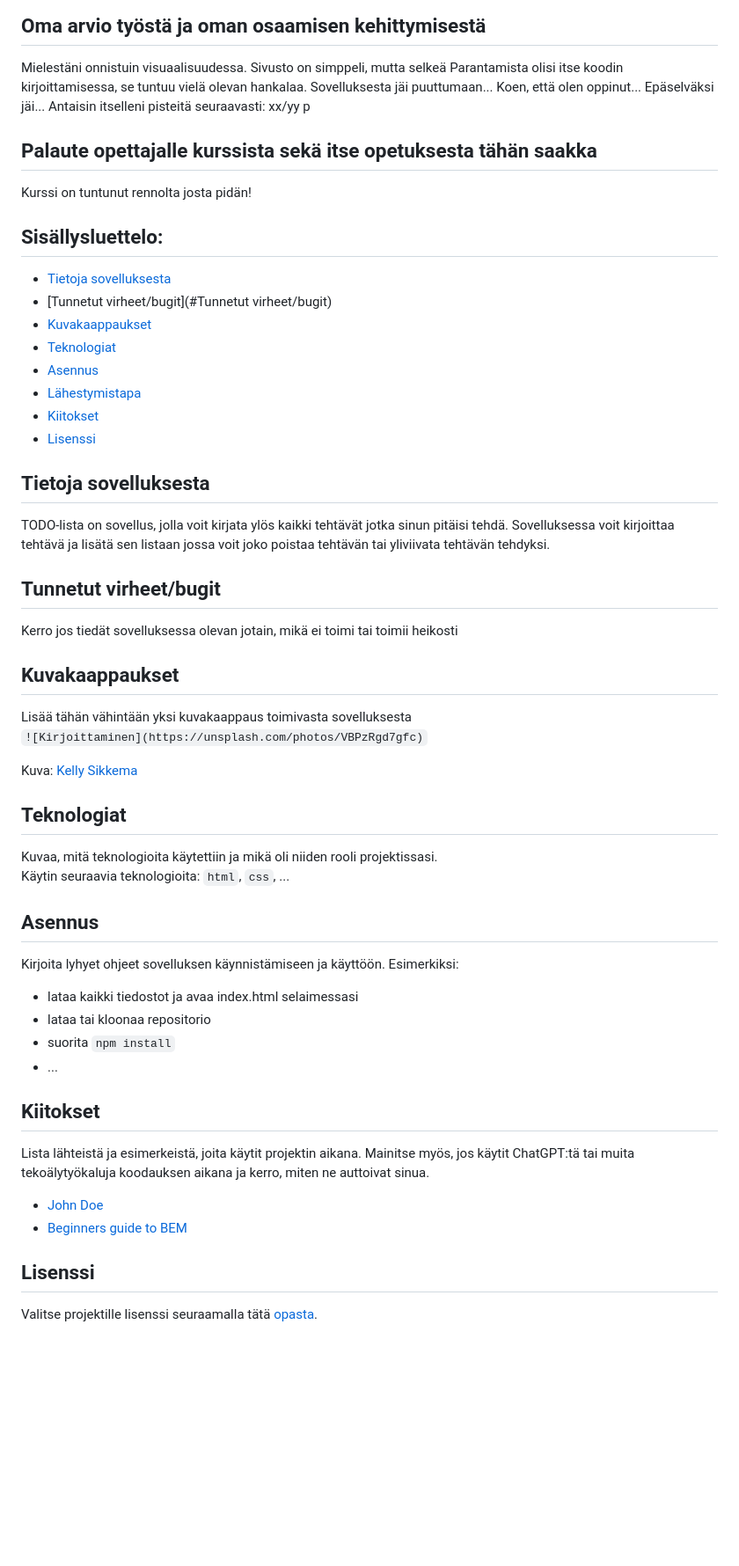
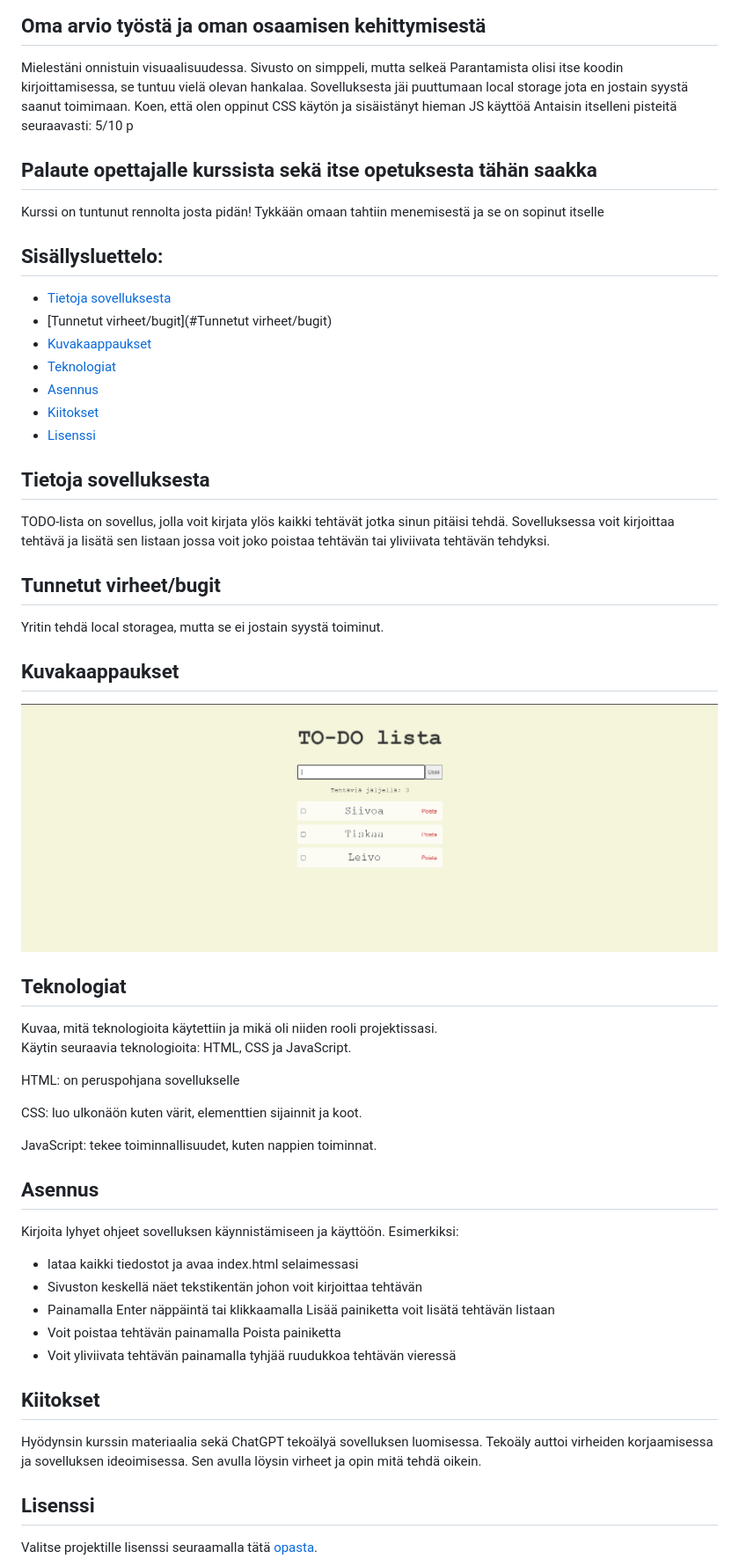
Before and after one commit to Leevisaajoranta/WEB-kehitys-projekti-1, a Markdown page: TODO-lista readme.md, the part around the change. Shown: that part at 88% size. GitHub-like rendering; pictures changed too: TODO_listan_kuva.png (added); blank space fills up the shorter version.

Commit message:
readme commit

```diff
--- a/TODO-lista readme.md
+++ b/TODO-lista readme.md
@@ -11,13 +11,12 @@ Tein työn yksin joten työn jako meni tasaisesti minulle
 ## Oma arvio työstä ja oman osaamisen kehittymisestä
 Mielestäni onnistuin visuaalisuudessa. Sivusto on simppeli, mutta selkeä
 Parantamista olisi itse koodin kirjoittamisessa, se tuntuu vielä olevan hankalaa.
-Sovelluksesta jäi puuttumaan...
-Koen, että olen oppinut...
-Epäselväksi jäi...
-Antaisin itselleni pisteitä seuraavasti: xx/yy p
+Sovelluksesta jäi puuttumaan local storage jota en jostain syystä saanut toimimaan.
+Koen, että olen oppinut CSS käytön ja sisäistänyt hieman JS käyttöä
+Antaisin itselleni pisteitä seuraavasti: 5/10 p
 
 ## Palaute opettajalle kurssista sekä itse opetuksesta tähän saakka
-Kurssi on tuntunut rennolta josta pidän!
+Kurssi on tuntunut rennolta josta pidän! Tykkään omaan tahtiin menemisestä ja se on sopinut itselle
 
 
 ## Sisällysluettelo:
@@ -27,7 +26,6 @@ Kurssi on tuntunut rennolta josta pidän!
 - [Kuvakaappaukset](#kuvakaappaukset)
 - [Teknologiat](#teknologiat)
 - [Asennus](#asennus)
-- [Lähestymistapa](#lähestymistapa)
 - [Kiitokset](#kiitokset)
 - [Lisenssi](#lisenssi)
 
@@ -35,29 +33,31 @@ Kurssi on tuntunut rennolta josta pidän!
 TODO-lista on sovellus, jolla voit kirjata ylös kaikki tehtävät jotka sinun pitäisi tehdä. Sovelluksessa voit kirjoittaa tehtävä ja lisätä sen listaan jossa voit joko poistaa tehtävän tai yliviivata tehtävän tehdyksi.
 
 ## Tunnetut virheet/bugit
-Kerro jos tiedät sovelluksessa olevan jotain, mikä ei toimi tai toimii heikosti
+Yritin tehdä local storagea, mutta se ei jostain syystä toiminut.
 
 ## Kuvakaappaukset
-Lisää tähän vähintään yksi kuvakaappaus toimivasta sovelluksesta
-`![Kirjoittaminen](https://unsplash.com/photos/VBPzRgd7gfc)`
-
-Kuva: [Kelly Sikkema](https://unsplash.com/@kellysikkema)
+![TODO-listan kuva](TODO_listan_kuva.png)
 
 ## Teknologiat
 Kuvaa, mitä teknologioita käytettiin ja mikä oli niiden rooli projektissasi.
-Käytin seuraavia teknologioita: `html`, `css`, ...
+Käytin seuraavia teknologioita: HTML, CSS ja JavaScript.
+
+HTML: on peruspohjana sovellukselle
+
+CSS: luo ulkonäön kuten värit, elementtien sijainnit ja koot.
+
+JavaScript: tekee toiminnallisuudet, kuten nappien toiminnat.
 
 ## Asennus
 Kirjoita lyhyet ohjeet sovelluksen käynnistämiseen ja käyttöön. Esimerkiksi:
 - lataa kaikki tiedostot ja avaa index.html selaimessasi
-- lataa tai kloonaa repositorio
-- suorita `npm install`
-- ...
+- Sivuston keskellä näet tekstikentän johon voit kirjoittaa tehtävän
+- Painamalla Enter näppäintä tai klikkaamalla Lisää painiketta voit lisätä tehtävän listaan
+- Voit poistaa tehtävän painamalla Poista painiketta
+- Voit yliviivata tehtävän painamalla tyhjää ruudukkoa tehtävän vieressä
 
 ## Kiitokset
-Lista lähteistä ja esimerkeistä, joita käytit projektin aikana. Mainitse myös, jos käytit ChatGPT:tä tai muita tekoälytyökaluja koodauksen aikana ja kerro, miten ne auttoivat sinua.
-- [John Doe](johndoe.com)
-- [Beginners guide to BEM](link-goes-here.com)
+Hyödynsin kurssin materiaalia sekä ChatGPT tekoälyä sovelluksen luomisessa. Tekoäly auttoi virheiden korjaamisessa ja sovelluksen ideoimisessa. Sen avulla löysin virheet ja opin mitä tehdä oikein.
 
 ## Lisenssi
 Valitse projektille lisenssi seuraamalla tätä [opasta](https://docs.github.com/en/communities/setting-up-your-project-for-healthy-contributions/adding-a-license-to-a-repository).
```
Also changed, not shown: 2 other files.
